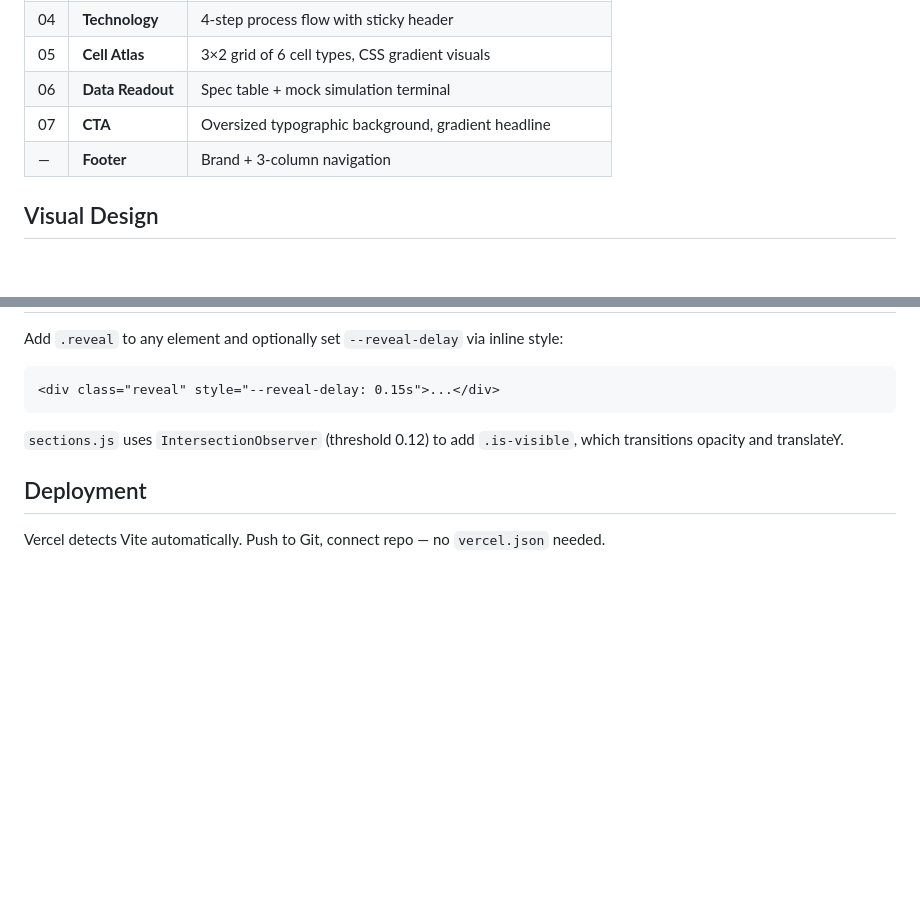
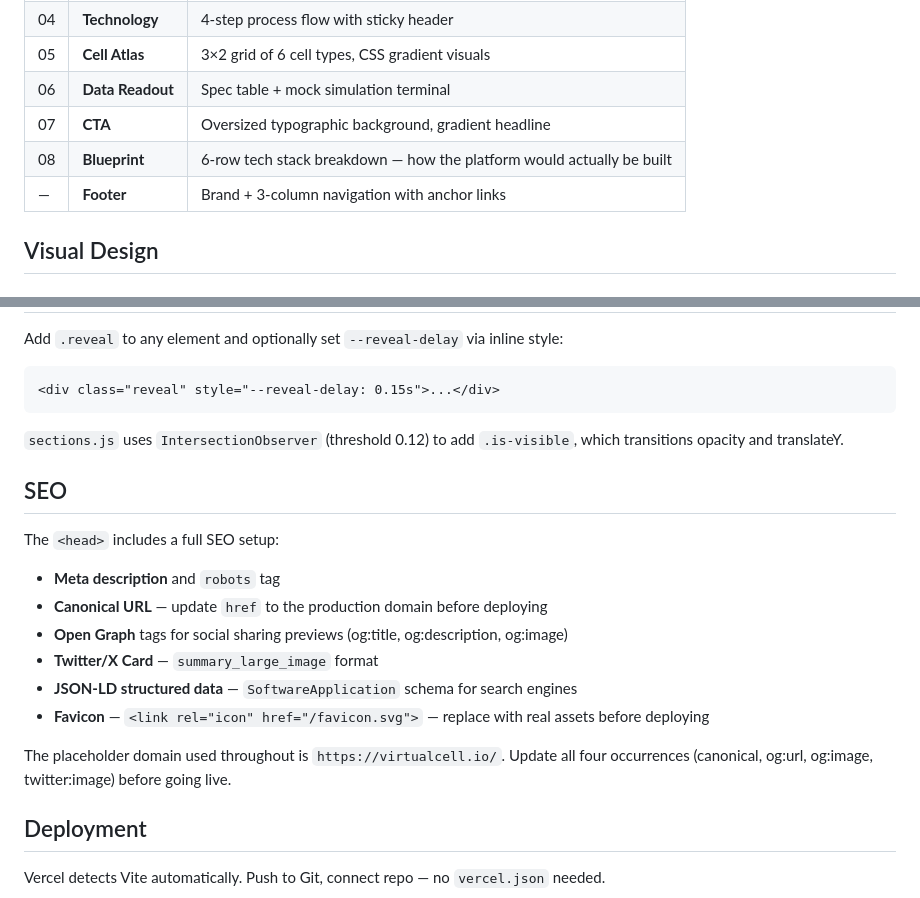
Before and after one commit to SkyHustle/virtual-cell, a Markdown page: README.md, 2 parts joined by grey strips. GitHub-like rendering; blank space fills up the shorter version.

Commit message:
docs: add Blueprint section and SEO setup to README

```diff
--- a/README.md
+++ b/README.md
@@ -28,7 +28,8 @@ pnpm build     # outputs to dist/
 | 05 | **Cell Atlas** | 3×2 grid of 6 cell types, CSS gradient visuals |
 | 06 | **Data Readout** | Spec table + mock simulation terminal |
 | 07 | **CTA** | Oversized typographic background, gradient headline |
-| — | **Footer** | Brand + 3-column navigation |
+| 08 | **Blueprint** | 6-row tech stack breakdown — how the platform would actually be built |
+| — | **Footer** | Brand + 3-column navigation with anchor links |
 
 ## Visual Design
 
@@ -94,6 +95,19 @@ Add `.reveal` to any element and optionally set `--reveal-delay` via inline styl
 
 `sections.js` uses `IntersectionObserver` (threshold 0.12) to add `.is-visible`, which transitions opacity and translateY.
 
+## SEO
+
+The `<head>` includes a full SEO setup:
+
+- **Meta description** and `robots` tag
+- **Canonical URL** — update `href` to the production domain before deploying
+- **Open Graph** tags for social sharing previews (og:title, og:description, og:image)
+- **Twitter/X Card** — `summary_large_image` format
+- **JSON-LD structured data** — `SoftwareApplication` schema for search engines
+- **Favicon** — `<link rel="icon" href="/favicon.svg">` — replace with real assets before deploying
+
+The placeholder domain used throughout is `https://virtualcell.io/`. Update all four occurrences (canonical, og:url, og:image, twitter:image) before going live.
+
 ## Deployment
 
 Vercel detects Vite automatically. Push to Git, connect repo — no `vercel.json` needed.
```
